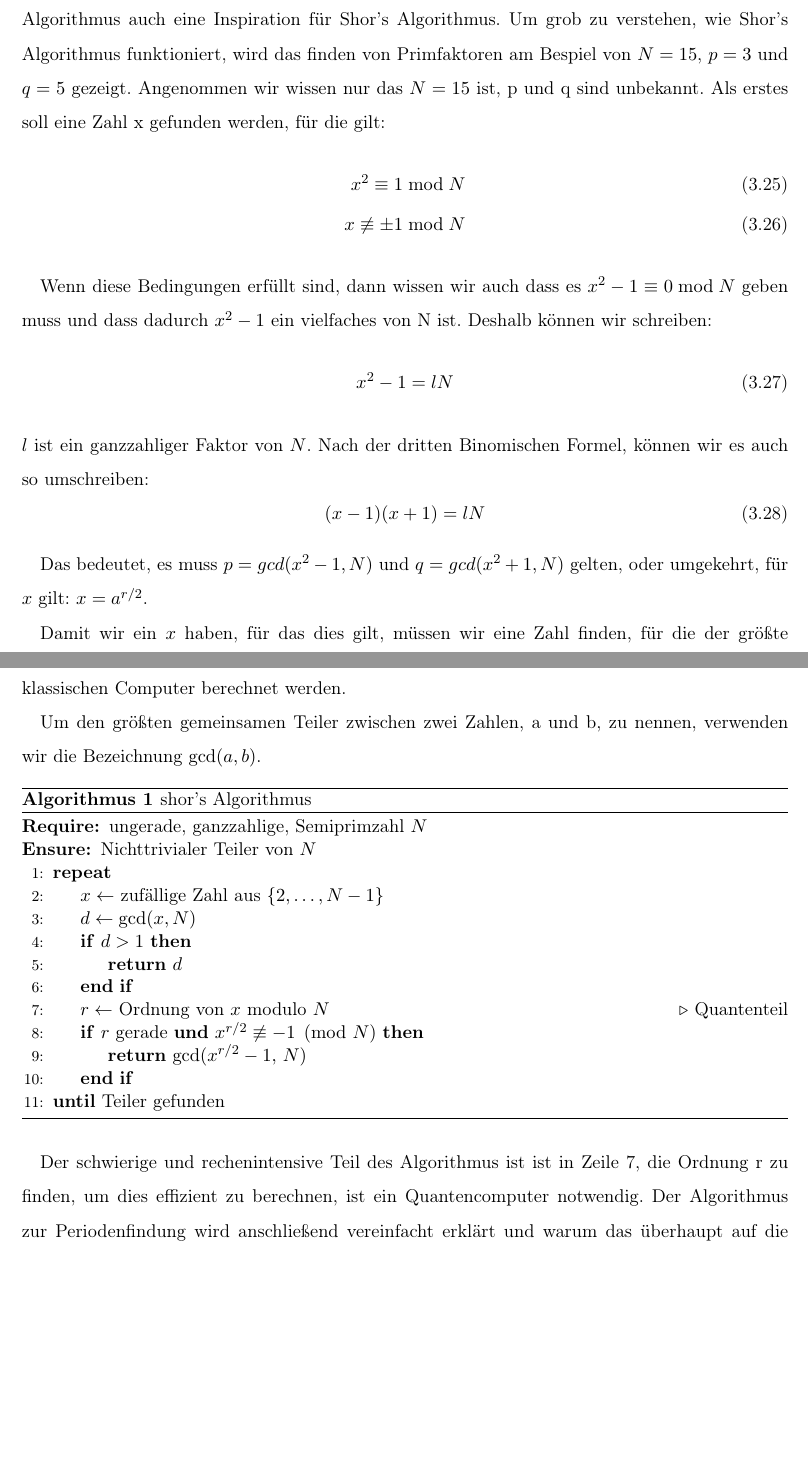
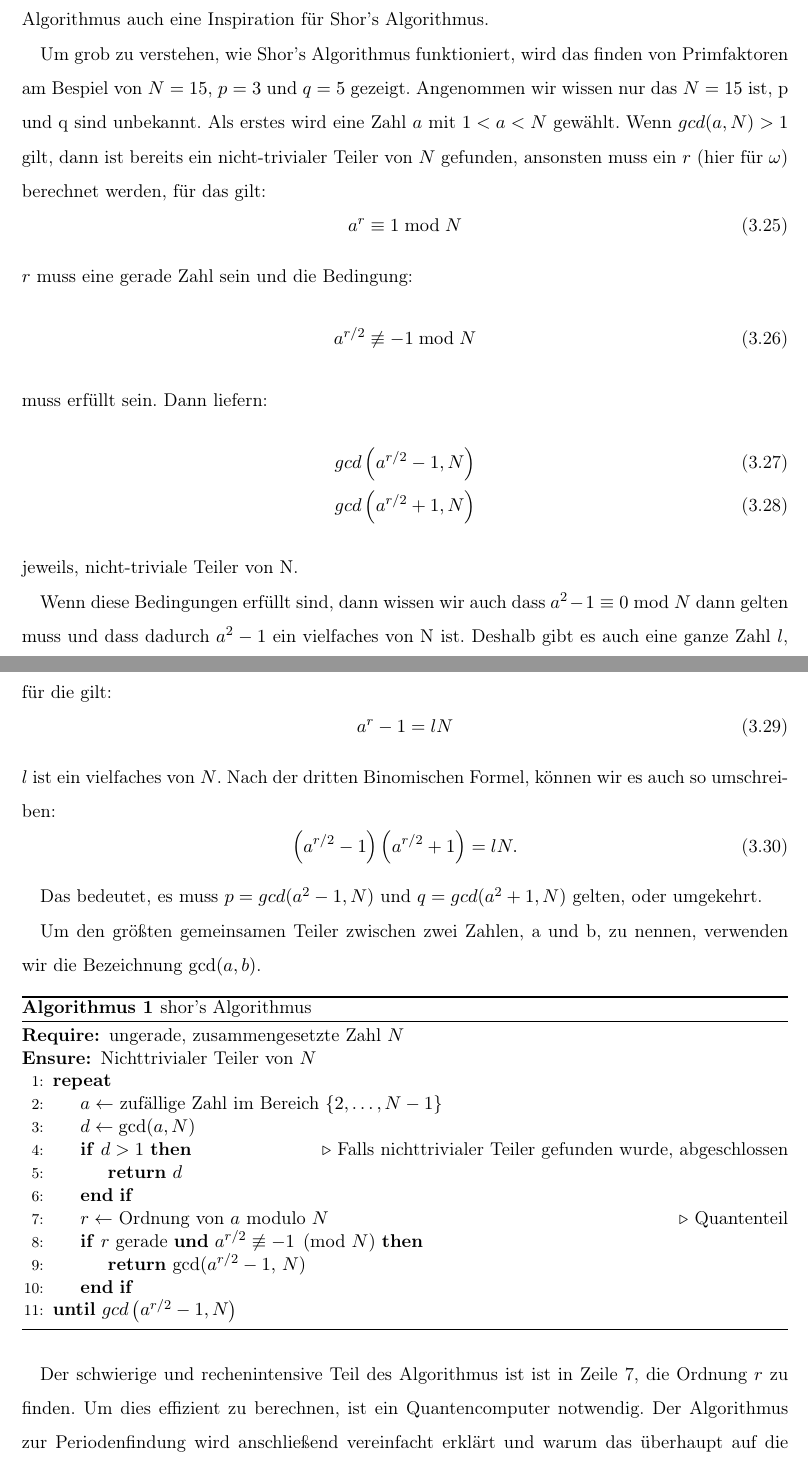
Before and after one commit to MarkPublicRepo/Bachelor-Thesis, a LaTeX book (main.tex, which reads kapitel/hauptteil/Quantenalgorithmen.tex): two parts of pages 29 and 30 of 58, joined at a grey line, cut so that both start at the same text, the shorter picture padded with empty space. Compiled offline with pdfLaTeX.

Commit message:
Kapitel shors algorithmus korrigiert

```diff
--- a/kapitel/hauptteil/Quantenalgorithmen.tex
+++ b/kapitel/hauptteil/Quantenalgorithmen.tex
@@ -341,69 +342,78 @@ Wenn mit der Periode $\omega$ eine Funktion gesucht wird, für:
 \end{equation}
 Dann kann shor's Algorithmus, effizient die Periode $\omega$ finden, wenn diese existiert.
 Aus der Gleichung-\ref{eq:shors-problem} macht sich die Ähnlichkeit zu Simon's Problem sichbar, tatsächlich war Simon's Algorithmus auch eine Inspiration für Shor's Algorithmus.
+
 Um grob zu verstehen, wie Shor's Algorithmus funktioniert, wird das finden von Primfaktoren am Bespiel von $N=15$, $p=3$ und $q=5$ gezeigt.
 Angenommen wir wissen nur das $N=15$ ist, p und q sind unbekannt.
-Als erstes soll eine Zahl x gefunden werden, für die gilt:
+Als erstes wird eine Zahl $a$ mit $1<a<N$ gewählt. Wenn $gcd(a,N) > 1$ gilt, dann ist bereits ein nicht-trivialer Teiler von $N$ gefunden, ansonsten muss ein $r$ (hier für $\omega$) berechnet werden, für das gilt:
+\begin{equation}
+    a^r \equiv 1 \bmod N
+\end{equation}
+$r$ muss eine gerade Zahl sein und die Bedingung:
+\begin{equation}
+    a^{r/2} \not\equiv -1 \bmod N
+\end{equation}
+muss erfüllt sein.
+Dann liefern:
 \begin{align}
-    x^2 \equiv 1 \bmod N \\
-    x   \not\equiv \pm 1 \bmod N
+    gcd\left(a^{r/2}-1, N\right)\\
+    gcd\left(a^{r/2}+1, N\right)
 \end{align}
+jeweils, nicht-triviale Teiler von N.
 
-Wenn diese Bedingungen erfüllt sind, dann wissen wir auch dass es $x^2-1 \equiv 0 \bmod N$ geben muss und dass dadurch $x^2-1$ ein vielfaches von N ist.
-Deshalb können wir schreiben:
+Wenn diese Bedingungen erfüllt sind, dann wissen wir auch dass $a^2-1 \equiv 0 \bmod N$ dann gelten muss und dass dadurch $a^2-1$ ein vielfaches von N ist.
+Deshalb gibt es auch eine ganze Zahl $l$, für die gilt:
 \begin{equation}
-    x^2-1 = lN
+    a^r-1 = lN
 \end{equation}
-$l$ ist ein ganzzahliger Faktor von $N$.
+$l$ ist ein vielfaches von $N$.
 Nach der dritten Binomischen Formel, können wir es auch so umschreiben:
 \begin{equation}
-    (x-1)(x+1) = lN
+\left(a^{r/2}-1\right)\left(a^{r/2}+1\right)=lN.
 \end{equation}
 
-Das bedeutet, es muss $p=gcd(x^2-1, N)\ \text{und}\ q=gcd(x^2+1, N)$ gelten, oder umgekehrt, für $x$ gilt: $x=a^{r/2}$.
-
-Damit wir ein $x$ haben, für das dies gilt, müssen wir eine Zahl finden, für die der größte gemeinsame Teiler mit N, für $x^2-1\ \text{und}\ x^2+1$ gleich 1 ist.
-Dieser Schritt kann einfach auf einem klassischen Computer berechnet werden.
+Das bedeutet, es muss $p=gcd(a^2-1, N)\ \text{und}\ q=gcd(a^2+1, N)$ gelten, oder umgekehrt.
 
 Um den größten gemeinsamen Teiler zwischen zwei Zahlen, a und b, zu nennen, verwenden wir die Bezeichnung $\gcd(a,b)$.
 \begin{algorithm}[htbp]
 \caption{shor's Algorithmus}
 \label{alg:shors-algorithmus}
 \begin{algorithmic}[1]
-  \Require ungerade, ganzzahlige, Semiprimzahl $N$
+  \Require ungerade, zusammengesetzte Zahl $N$
   \Ensure Nichttrivialer Teiler von $N$
   \Repeat
-    \State $x \gets$ zufällige Zahl aus $\{2, \dots, N-1\}$
-    \State $d \gets \gcd(x, N)$
-    \If{$d > 1$}
+    \State $a \gets$ zufällige Zahl im Bereich $\{2, \dots, N-1\}$
+    \State $d \gets \gcd(a, N)$
+    \If{$d > 1$} \Comment{Falls nichttrivialer Teiler gefunden wurde, abgeschlossen}
       \State \Return $d$
     \EndIf
-    \State $r \gets$ Ordnung von $x$ modulo $N$ \Comment{Quantenteil}
-    \If{$r$ gerade \textbf{und} $x^{r/2} \not\equiv -1 \pmod{N}$}
-      \State \Return $\gcd(x^{r/2} - 1,\, N)$
+    \State $r \gets$ Ordnung von $a$ modulo $N$ \Comment{Quantenteil}
+    \If{$r$ gerade \textbf{und} $a^{r/2} \not\equiv -1 \pmod{N}$}
+      \State \Return $\gcd(a^{r/2} - 1,\, N)$
     \EndIf
-  \Until{Teiler gefunden}
+  \Until{$gcd\left(a^{r/2}-1,N\right)$}
 \end{algorithmic}
 \end{algorithm}
 
-Der schwierige und rechenintensive Teil des Algorithmus ist ist in Zeile 7, die Ordnung r zu finden, um dies effizient zu berechnen, ist ein Quantencomputer notwendig.
+Der schwierige und rechenintensive Teil des Algorithmus ist ist in Zeile 7, die Ordnung $r$ zu finden.
+Um dies effizient zu berechnen, ist ein Quantencomputer notwendig.
 Der Algorithmus zur Periodenfindung wird anschließend vereinfacht erklärt und warum das überhaupt auf die Findung der Ordnung angewandet werden kann.
+
 Wenn man sich die Reihe der berechnungen von $2^n \bmod 15$ anschaut, sieht man dass sich die Werte in gleichen Abständen wiederholen.
 \begin{align*}
-    2^0 \bmod 15 &= 1\\
+    2^0 \bmod 15 &= \boxed{1}\\
     2^1 \bmod 15 &= 2\\
     2^2 \bmod 15 &= 4\\
     2^3 \bmod 15 &= 8\\
-    2^4 \bmod 15 &= 1\\
+    2^4 \bmod 15 &= \boxed{1}\\
     2^5 \bmod 15 &= 2\\
     2^6 \bmod 15 &= 4\\
     2^7 \bmod 15 &= 8\\
+    2^8 \bmod 15 &= \boxed{1}\\
     &\vdots
 \end{align*}
 
-\newpage
-
-Als Funktionsgrafen lässt sich das deutlicher sehen.
+An einem Funktionsgrafen lässt sich das deutlicher sehen.
 
 \begin{figure}[htbp]
     \centering
```
Also changed, not shown: kapitel/hauptteil/Quantenalgorithmen.tex (31 more changed lines), 1 other file.
